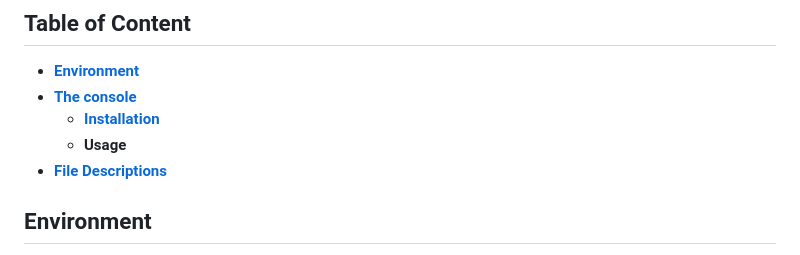
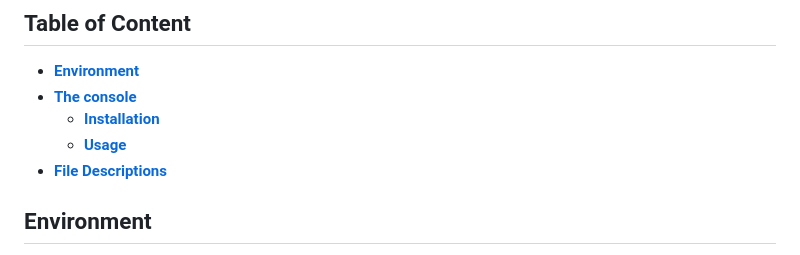
Before and after one commit to Razkky/Portfolio_project, a Markdown page: README.md, the part around the change. GitHub-like rendering.

```diff
--- a/README.md
+++ b/README.md
@@ -14,7 +14,7 @@ The console is the first segment of the movie recommendation project. It is a co
 - **[Environment](#environment)**
 - **[The console](#the-console-1)**
     - **[Installation](#installation-of-console)**
-    - **Usage**
+    - **[Usage](#usage)**
 - **[File Descriptions](#file-description)**
 
 ## Environment
```
